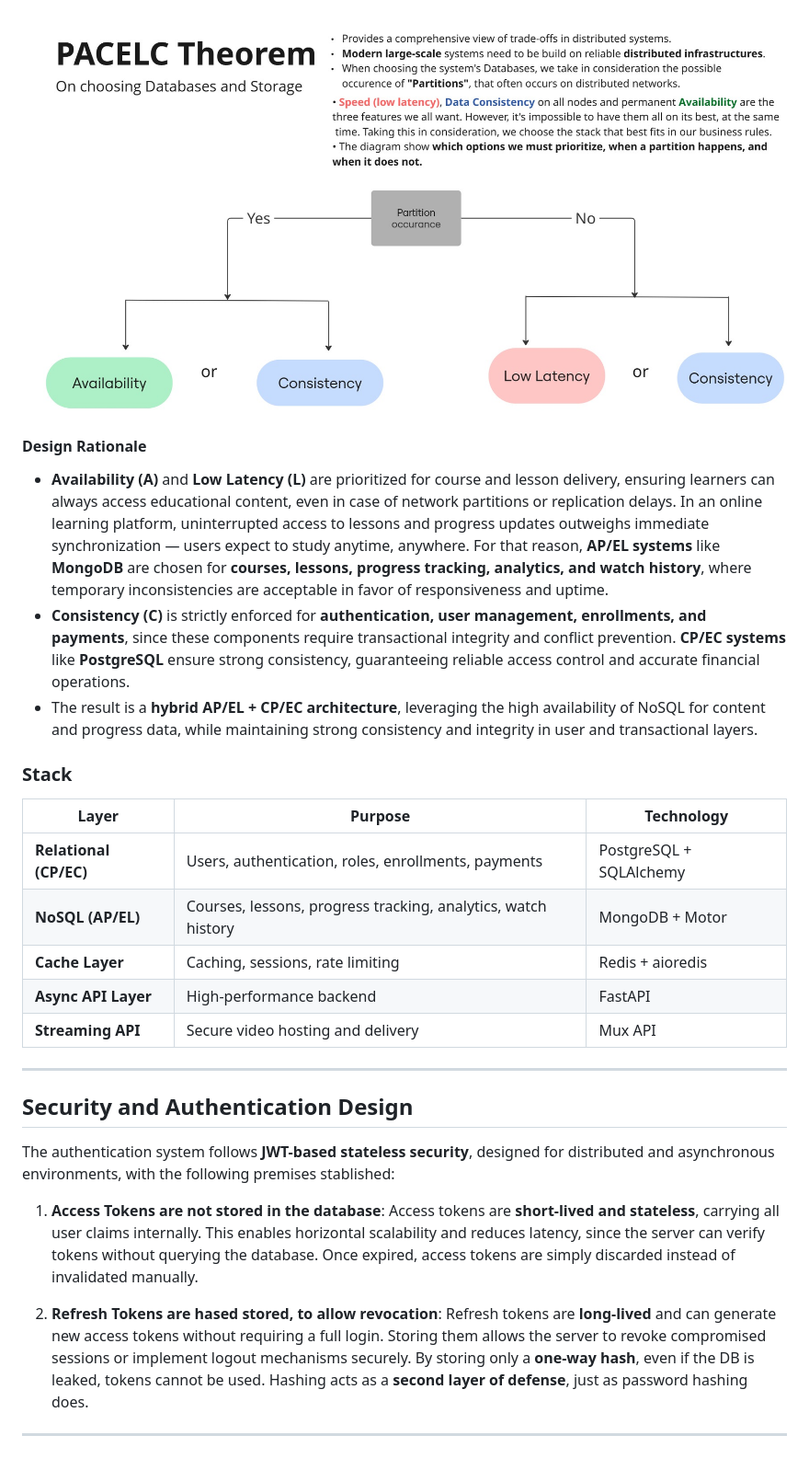
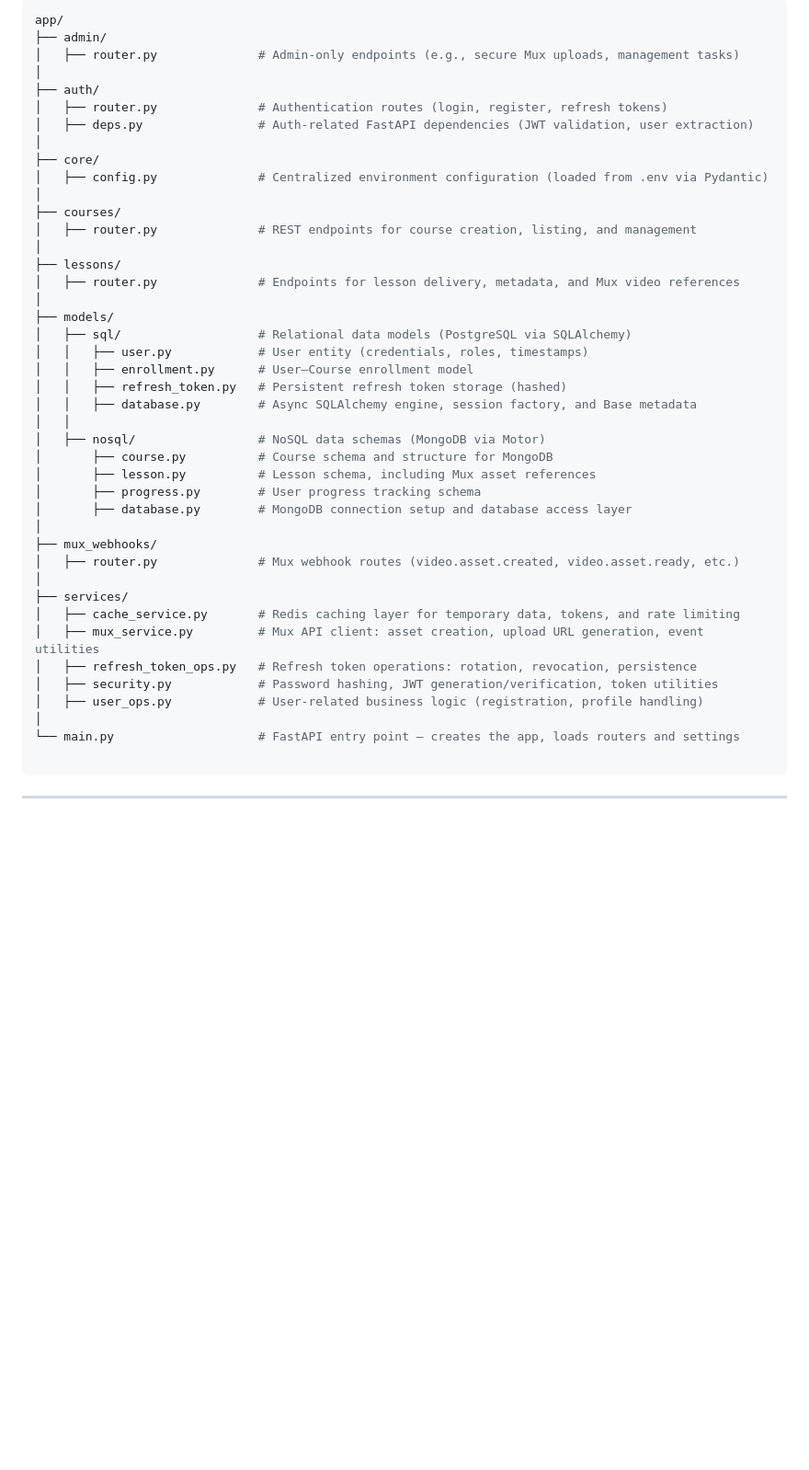
Before and after one commit to adanSiqueira/py-learnStream-platform, a Markdown page: README.md, the part around one of its changes. Shown at 92% size. Rendered like a GitHub page; blank space fills up the shorter version.

````diff
--- a/README.md
+++ b/README.md
@@ -35,32 +123,46 @@ The app applies a **hybrid database strategy**, designed according to the **PACE
 
-<div align="center">
-    <img src="./src/pacelc.jpg" alt="pacelc" width="1000" height = "550" style="margin-bottom: 1.0em;"/>
-</div>
+```bash
+app/
+├── admin/
+│   ├── router.py              # Admin-only endpoints (e.g., secure Mux uploads, management tasks)
+│
+├── auth/
+│   ├── router.py              # Authentication routes (login, register, refresh tokens)
+│   ├── deps.py                # Auth-related FastAPI dependencies (JWT validation, user extraction)
+│
+├── core/
+│   ├── config.py              # Centralized environment configuration (loaded from .env via Pydantic)
+│
+├── courses/
+│   ├── router.py              # REST endpoints for course creation, listing, and management
+│
+├── lessons/
+│   ├── router.py              # Endpoints for lesson delivery, metadata, and Mux video references
+│
+├── models/
+│   ├── sql/                   # Relational data models (PostgreSQL via SQLAlchemy)
+│   │   ├── user.py            # User entity (credentials, roles, timestamps)
+│   │   ├── enrollment.py      # User–Course enrollment model
+│   │   ├── refresh_token.py   # Persistent refresh token storage (hashed)
+│   │   ├── database.py        # Async SQLAlchemy engine, session factory, and Base metadata
+│   │
+│   ├── nosql/                 # NoSQL data schemas (MongoDB via Motor)
+│       ├── course.py          # Course schema and structure for MongoDB
+│       ├── lesson.py          # Lesson schema, including Mux asset references
+│       ├── progress.py        # User progress tracking schema
+│       ├── database.py        # MongoDB connection setup and database access layer
+│
+├── mux_webhooks/
+│   ├── router.py              # Mux webhook routes (video.asset.created, video.asset.ready, etc.)
+│
+├── services/
+│   ├── cache_service.py       # Redis caching layer for temporary data, tokens, and rate limiting
+│   ├── mux_service.py         # Mux API client: asset creation, upload URL generation, event utilities
+│   ├── refresh_token_ops.py   # Refresh token operations: rotation, revocation, persistence
+│   ├── security.py            # Password hashing, JWT generation/verification, token utilities
+│   ├── user_ops.py            # User-related business logic (registration, profile handling)
+│
+└── main.py                    # FastAPI entry point — creates the app, loads routers and settings
 
-#### Design Rationale
-
-* **Availability (A)** and **Low Latency (L)** are prioritized for course and lesson delivery, ensuring learners can always access educational content, even in case of network partitions or replication delays. In an online learning platform, uninterrupted access to lessons and progress updates outweighs immediate synchronization — users expect to study anytime, anywhere. For that reason, **AP/EL systems** like **MongoDB** are chosen for **courses, lessons, progress tracking, analytics, and watch history**, where temporary inconsistencies are acceptable in favor of responsiveness and uptime.
-* **Consistency (C)** is strictly enforced for **authentication, user management, enrollments, and payments**, since these components require transactional integrity and conflict prevention. **CP/EC systems** like **PostgreSQL** ensure strong consistency, guaranteeing reliable access control and accurate financial operations.
-* The result is a **hybrid AP/EL + CP/EC architecture**, leveraging the high availability of NoSQL for content and progress data, while maintaining strong consistency and integrity in user and transactional layers.
-
-### Stack
-
-| Layer                  | Purpose                                                       | Technology              |
-| ---------------------- | ------------------------------------------------------------- | ----------------------- |
-| **Relational (CP/EC)** | Users, authentication, roles, enrollments, payments           | PostgreSQL + SQLAlchemy |
-| **NoSQL (AP/EL)**      | Courses, lessons, progress tracking, analytics, watch history | MongoDB + Motor         |
-| **Cache Layer**        | Caching, sessions, rate limiting                              | Redis + aioredis        |
-| **Async API Layer**    | High-performance backend                                      | FastAPI                 |
-| **Streaming API**      | Secure video hosting and delivery                             | Mux API                 |
-
+```
 ---
-##  Security and Authentication Design
-
-The authentication system follows **JWT-based stateless security**, designed for distributed and asynchronous environments, with the following premises stablished:
-
-1. **Access Tokens are not stored in the database**: Access tokens are **short-lived and stateless**, carrying all user claims internally. This enables horizontal scalability and reduces latency, since the server can verify tokens without querying the database. Once expired, access tokens are simply discarded instead of invalidated manually.
-
-2. **Refresh Tokens are hased stored, to allow revocation**: Refresh tokens are **long-lived** and can generate new access tokens without requiring a full login. Storing them allows the server to revoke compromised sessions or implement logout mechanisms securely. By storing only a **one-way hash**, even if the DB is leaked, tokens cannot be used. Hashing acts as a **second layer of defense**, just as password hashing does.
-
-
----
````
Also changed, not shown: other parts of README.md (+103 -15 lines).
